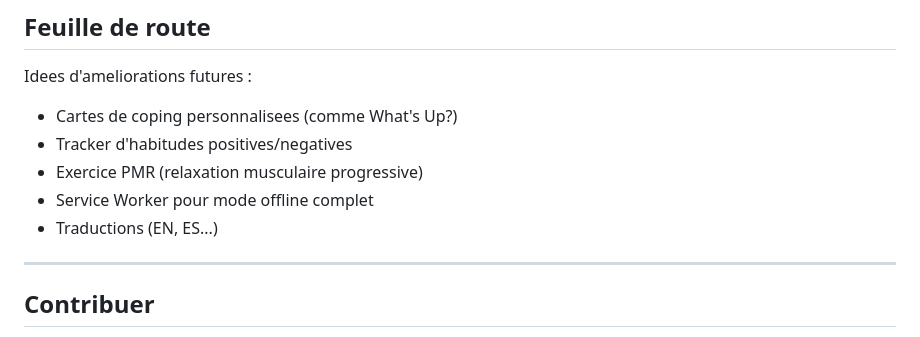
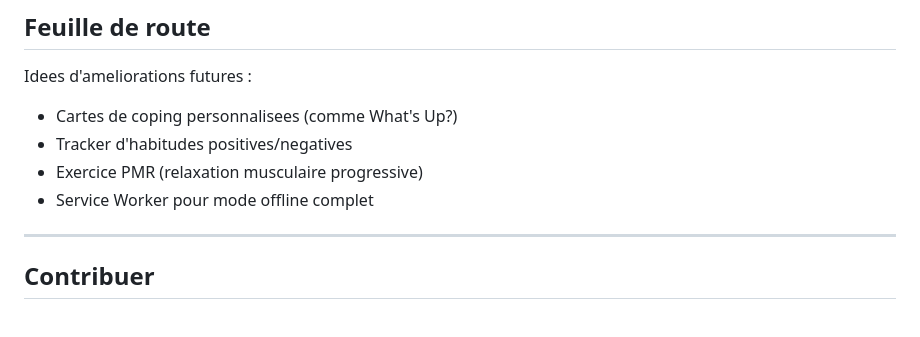
Before and after one commit to psychocaesar/Serein-TCC-ACT-, a Markdown page: README.md, the part around the change. Drawn GitHub-style.

Commit message:
Remove translations section from README
Removed the translations section from the README.

```diff
--- a/README.md
+++ b/README.md
@@ -94,7 +94,6 @@ Idees d'ameliorations futures :
 - Tracker d'habitudes positives/negatives
 - Exercice PMR (relaxation musculaire progressive)
 - Service Worker pour mode offline complet
-- Traductions (EN, ES...)
 
 ---
 
```
